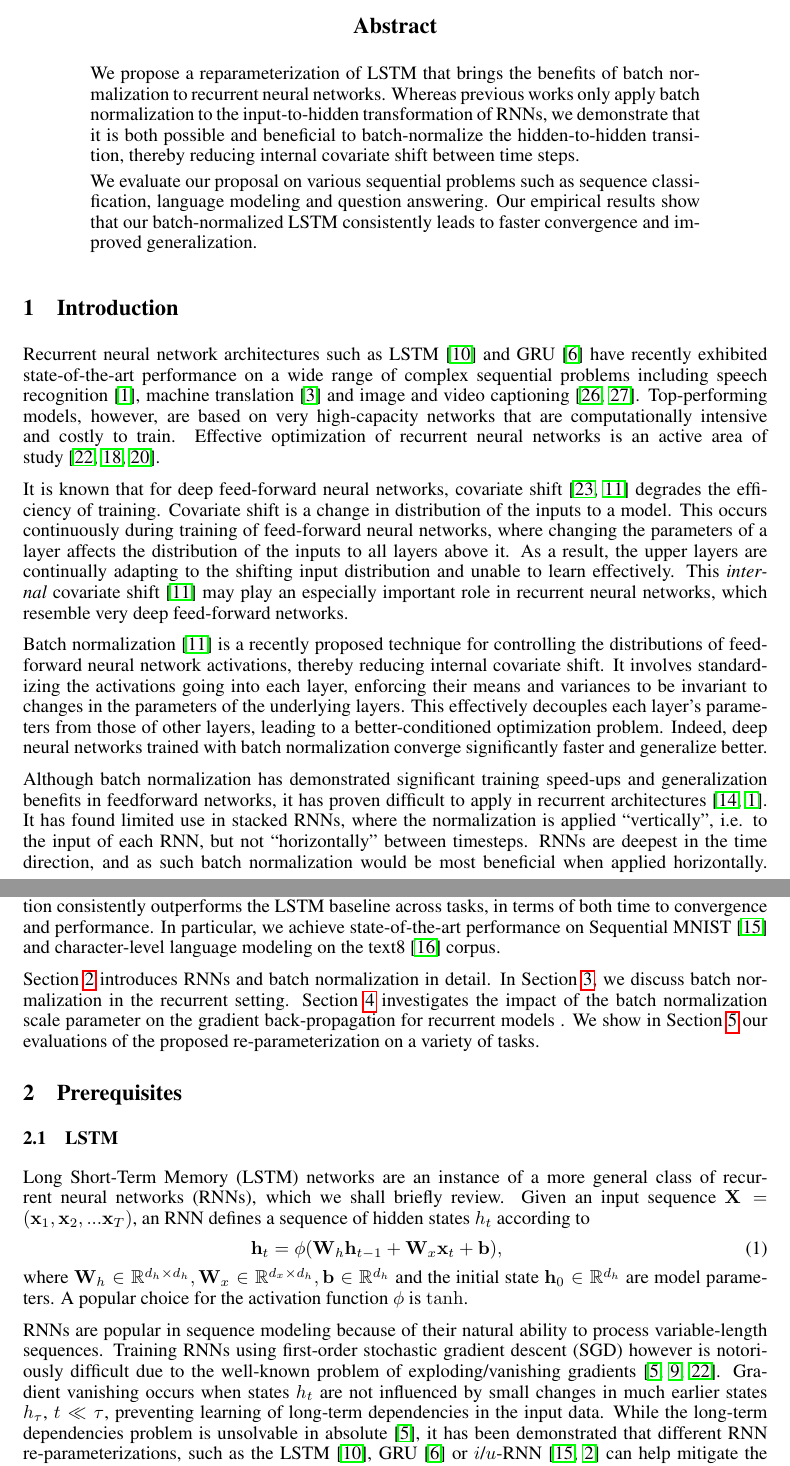
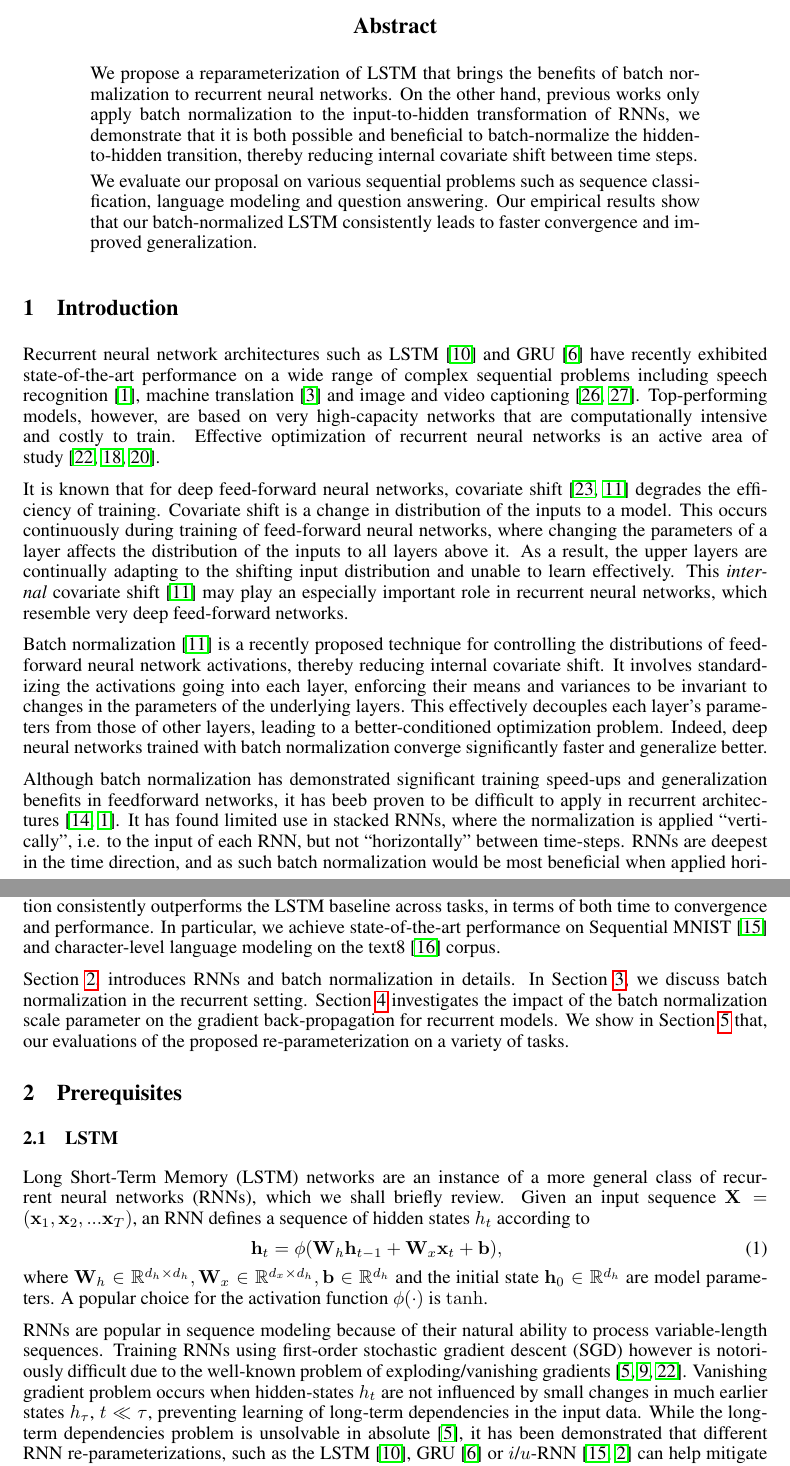
Before and after one commit to cooijmanstim/recurrent-batch-normalization, a LaTeX paper (paper/index.tex): two parts of pages 1 and 2 of 10, joined at a grey line, cut so that both start at the same text. Compiled offline with pdfLaTeX.

Commit message:
Added a few small changes into the text.

```diff
--- a/paper/index.tex
+++ b/paper/index.tex
@@ -60,7 +60,7 @@ $^\star$ \texttt{firstname.lastname@umontreal.ca} \\
 
 \begin{abstract}
 We propose a reparameterization of LSTM that brings the benefits of batch normalization to recurrent neural networks.
-Whereas previous works only apply batch normalization to the input-to-hidden transformation of RNNs,
+On the other hand, previous works only apply batch normalization to the input-to-hidden transformation of RNNs,
 we demonstrate that it is both possible and beneficial to batch-normalize the hidden-to-hidden transition,
 thereby reducing internal covariate shift between time steps.
 
@@ -92,8 +92,9 @@ This effectively decouples each layer's parameters from those of other layers, l
 Indeed, deep neural networks trained with batch normalization converge significantly faster and generalize better.
 
 Although batch normalization has demonstrated significant training speed-ups and generalization benefits in feedforward networks,
-it has proven difficult to apply in recurrent architectures~\cite{cesar,baidu}.
-It has found limited use in stacked RNNs, where the normalization is applied ``vertically'', i.e. to the input of each RNN, but not ``horizontally'' between timesteps.
+it has beeb proven to be difficult to apply in recurrent architectures~\cite{cesar,baidu}.
+It has found limited use in stacked RNNs, where the normalization is applied ``vertically'',
+i.e. to the input of each RNN, but not ``horizontally'' between time-steps.
 RNNs are deepest in the time direction, and as such batch normalization would be most beneficial when applied horizontally.
 However, it has been hypothesized~\cite{cesar} that applying batch normalization in this way hurts training
 because of exploding gradients due to repeated rescaling.
@@ -113,11 +114,11 @@ Sequential MNIST~\cite{le2015simple} and
 character-level language modeling on the text8~\cite{mahoney2009large} corpus.
 
 %% FIXME add section 4
-Section~\ref{sec:prerequisites} introduces RNNs and batch normalization in detail.
+Section~\ref{sec:prerequisites}, introduces RNNs and batch normalization in details.
 In Section~\ref{sec:recurrent-batch-normalization}, we discuss batch normalization in the recurrent setting.
 Section~\ref{sec:activation-variance} investigates the impact of the batch normalization scale parameter on the gradient back-propagation for
-recurrent models .
-We show in Section~\ref{sec:experiments} our evaluations of the proposed re-parameterization on a variety of tasks.
+recurrent models. We show in Section~\ref{sec:experiments} that, our evaluations
+of the proposed re-parameterization on a variety of tasks.
 
 \section{Prerequisites}
 \label{sec:prerequisites}
@@ -136,12 +136,12 @@ an RNN defines a sequence of hidden states $h_t$ according to
 where $\mat{W}_h \in \reals^{d_h \times d_h}, \mat{W}_x \in \reals^{d_x \times d_h}, \vect{b} \in \reals^{d_h}$
 and the initial state $\vect{h}_0 \in \reals^{d_h}$ % I've put this back because I believe we do need to say something about the initial state -- tim
 are model parameters.
-A popular choice for the activation function $\phi$ is $\tanh$.
+A popular choice for the activation function $\phi(\cdot)$ is $\tanh$.
 
 RNNs are popular in sequence modeling because of their natural ability to process variable-length sequences.
 Training RNNs using first-order stochastic gradient descent (SGD) however is notoriously difficult
 due to the well-known problem of exploding/vanishing gradients~\cite{bengio1994learning,hochreiter1991untersuchungen,pascanudifficulty}.
-Gradient vanishing occurs when states $h_t$ are not influenced by small changes in much earlier states $h_{\tau}$, $t \ll \tau$,
+Vanishing gradient problem occurs when hidden-states $h_t$ are not influenced by small changes in much earlier states $h_{\tau}$, $t \ll \tau$,
 preventing learning of long-term dependencies in the input data.
 While the long-term dependencies problem is unsolvable in absolute~\cite{bengio1994learning},
 it has been demonstrated that different RNN re-parameterizations, such as the LSTM~\cite{lstm}, GRU~\cite{cho2014learning} or $i$/$u$-RNN~\cite{le2015simple,urnn}
```
Also changed, not shown: paper/index.tex (39 more changed lines).
